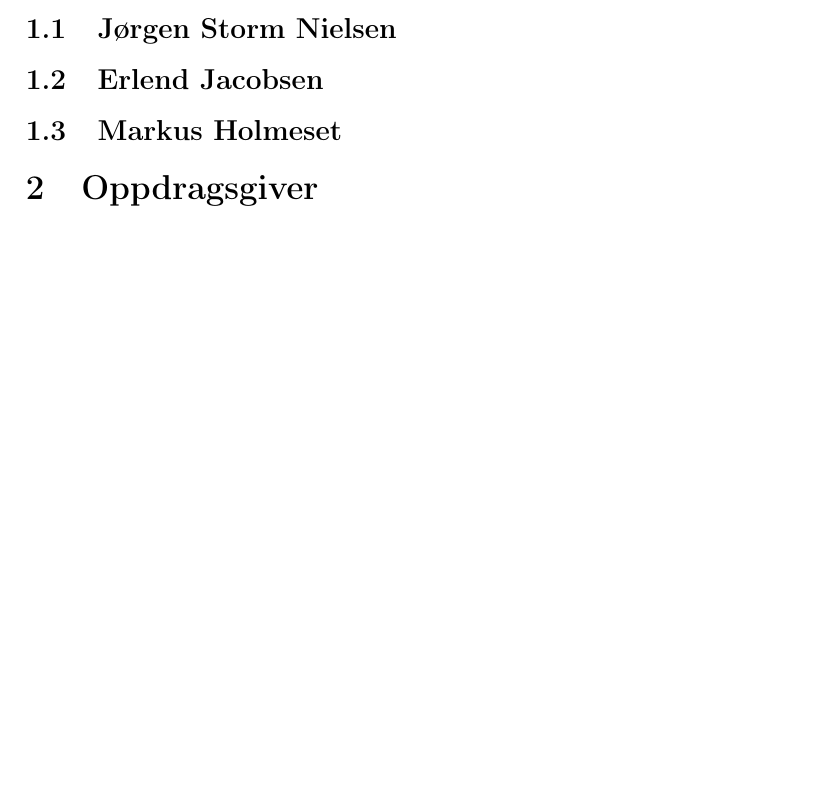
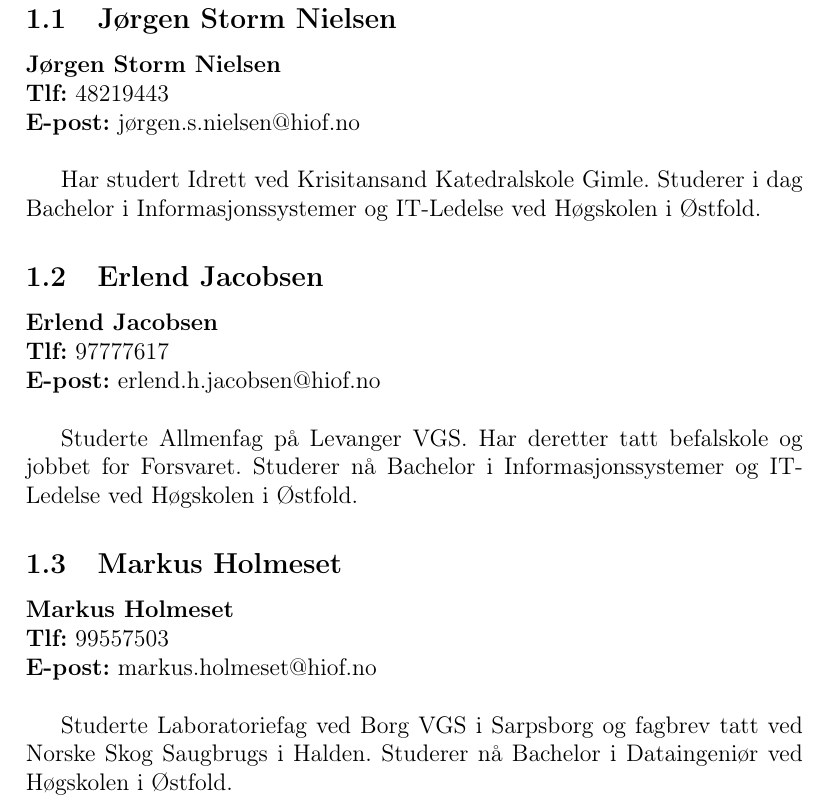
Before and after one commit to erljacobsen/bachelor, a LaTeX document (Forprosjektrapport.tex): part of page 3 of 3 before the commit and part of page 3 of 4 after it, cut so that both start at the same text, the shorter picture padded with empty space. Compiled offline with pdfLaTeX.

Commit message:
Adda profiler

```diff
--- a/Forprosjektrapport.tex
+++ b/Forprosjektrapport.tex
@@ -29,9 +29,28 @@
 
 \subsection{Jørgen Storm Nielsen}
 
+\textbf{Jørgen Storm Nielsen}\newline
+\textbf{Tlf:} 48219443\newline
+\textbf{E-post:} jørgen.s.nielsen@hiof.no\newline
+
+Har studert Idrett ved Krisitansand Katedralskole Gimle. Studerer i dag Bachelor i Informasjonssystemer og IT-Ledelse ved Høgskolen i Østfold.
+
 \subsection{Erlend Jacobsen}
 
+\textbf{Erlend Jacobsen}\newline
+\textbf{Tlf:} 97777617\newline
+\textbf{E-post:} erlend.h.jacobsen@hiof.no\newline
+
+Studerte Allmenfag på Levanger VGS. Har deretter tatt befalskole og jobbet for Forsvaret. Studerer nå Bachelor i Informasjonssystemer og IT-Ledelse ved Høgskolen i Østfold.
+
 \subsection{Markus Holmeset}
+
+\textbf{Markus Holmeset}\newline
+\textbf{Tlf:} 99557503\newline
+\textbf{E-post:} markus.holmeset@hiof.no\newline
+
+Studerte Laboratoriefag ved Borg VGS i Sarpsborg og fagbrev tatt ved Norske Skog Saugbrugs i Halden. Studerer nå Bachelor i Dataingeniør ved Høgskolen i Østfold.
+
 
 \section{Oppdragsgiver}
 
```
Also changed, not shown: Forprosjektrapport.pdf, 4 other files.
